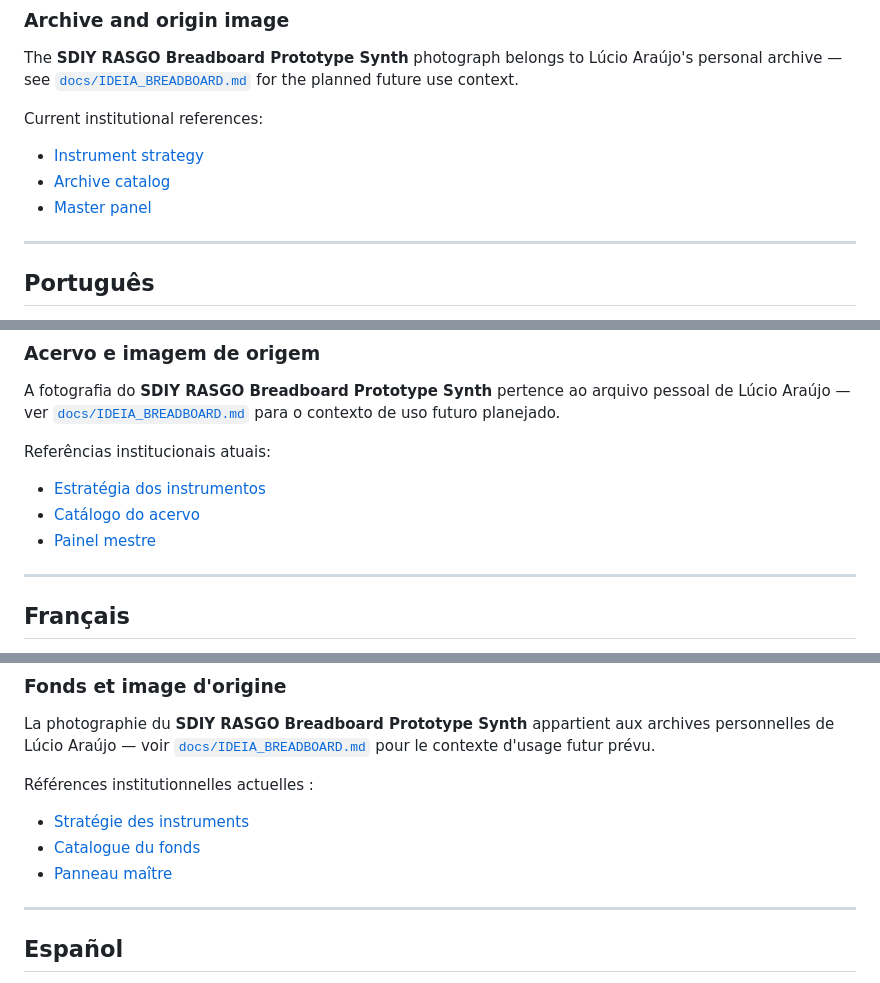
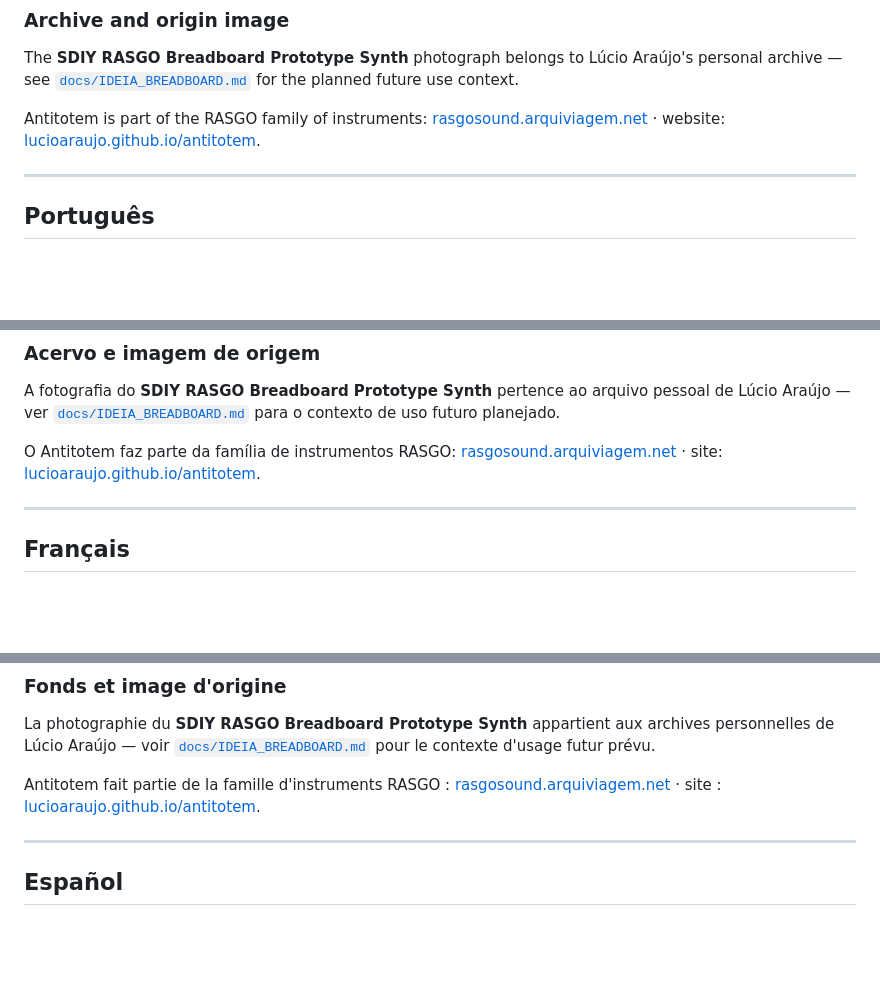
Before and after one commit to lucioaraujo/antitotem, a Markdown page: README.md, 3 parts joined by grey strips. GitHub-like rendering; blank space fills up the shorter version.

Commit message:
docs(readme): replace links to internal RASGO docs with public ones
The 'institutional references' in all four languages pointed to
../RASGO_DOCUMENTATION, which is not in this repository (12 broken links
on GitHub). Replaced by the RASGO portal and the Antitotem website.

Co-Authored-By: Claude Opus 5.5 <noreply@anthropic.com>

```diff
--- a/README.md
+++ b/README.md
@@ -80,11 +80,9 @@ Araújo's personal archive — see
 [`docs/IDEIA_BREADBOARD.md`](docs/IDEIA_BREADBOARD.md) for the planned
 future use context.
 
-Current institutional references:
-
-- [Instrument strategy](../RASGO_DOCUMENTATION/architecture/ESTRATEGIA_INSTRUMENTOS.md)
-- [Archive catalog](../RASGO_DOCUMENTATION/arquivo/CATALOGO_DE_ACERVOS.md)
-- [Master panel](../RASGO_DOCUMENTATION/PAINEL_MESTRE.md)
+Antitotem is part of the RASGO family of instruments:
+[rasgosound.arquiviagem.net](https://rasgosound.arquiviagem.net/) · website:
+[lucioaraujo.github.io/antitotem](https://lucioaraujo.github.io/antitotem/).
 
 ---
 
@@ -152,11 +150,9 @@ A fotografia do **SDIY RASGO Breadboard Prototype Synth** pertence ao arquivo
 pessoal de Lúcio Araújo — ver [`docs/IDEIA_BREADBOARD.md`](docs/IDEIA_BREADBOARD.md)
 para o contexto de uso futuro planejado.
 
-Referências institucionais atuais:
-
-- [Estratégia dos instrumentos](../RASGO_DOCUMENTATION/architecture/ESTRATEGIA_INSTRUMENTOS.md)
-- [Catálogo do acervo](../RASGO_DOCUMENTATION/arquivo/CATALOGO_DE_ACERVOS.md)
-- [Painel mestre](../RASGO_DOCUMENTATION/PAINEL_MESTRE.md)
+O Antitotem faz parte da família de instrumentos RASGO:
+[rasgosound.arquiviagem.net](https://rasgosound.arquiviagem.net/) · site:
+[lucioaraujo.github.io/antitotem](https://lucioaraujo.github.io/antitotem/).
 
 ---
 
@@ -229,11 +225,9 @@ aux archives personnelles de Lúcio Araújo — voir
 [`docs/IDEIA_BREADBOARD.md`](docs/IDEIA_BREADBOARD.md) pour le contexte
 d'usage futur prévu.
 
-Références institutionnelles actuelles :
-
-- [Stratégie des instruments](../RASGO_DOCUMENTATION/architecture/ESTRATEGIA_INSTRUMENTOS.md)
-- [Catalogue du fonds](../RASGO_DOCUMENTATION/arquivo/CATALOGO_DE_ACERVOS.md)
-- [Panneau maître](../RASGO_DOCUMENTATION/PAINEL_MESTRE.md)
+Antitotem fait partie de la famille d'instruments RASGO :
+[rasgosound.arquiviagem.net](https://rasgosound.arquiviagem.net/) · site :
+[lucioaraujo.github.io/antitotem](https://lucioaraujo.github.io/antitotem/).
 
 ---
 
```
Also changed, not shown: other parts of README.md (+3 -5 lines).
